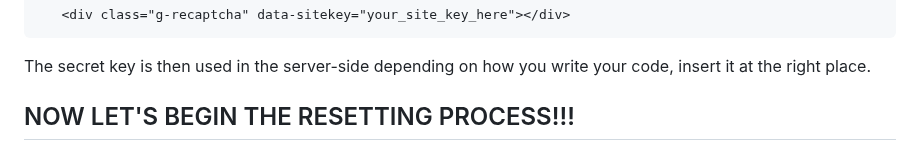
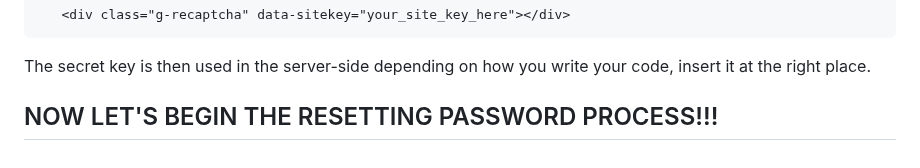
Before and after one commit to Elvismutinda/User-Auth, a Markdown page: README.md, the part around the change. GitHub-like rendering.

Commit message:
V1.0 Implementation

```diff
--- a/README.md
+++ b/README.md
@@ -353,4 +353,4 @@ The site key is used in the html form:
 
 The secret key is then used in the server-side depending on how you write your code, insert it at the right place.
 
-## NOW LET'S BEGIN THE RESETTING PROCESS!!!
+## NOW LET'S BEGIN THE RESETTING PASSWORD PROCESS!!!
```
